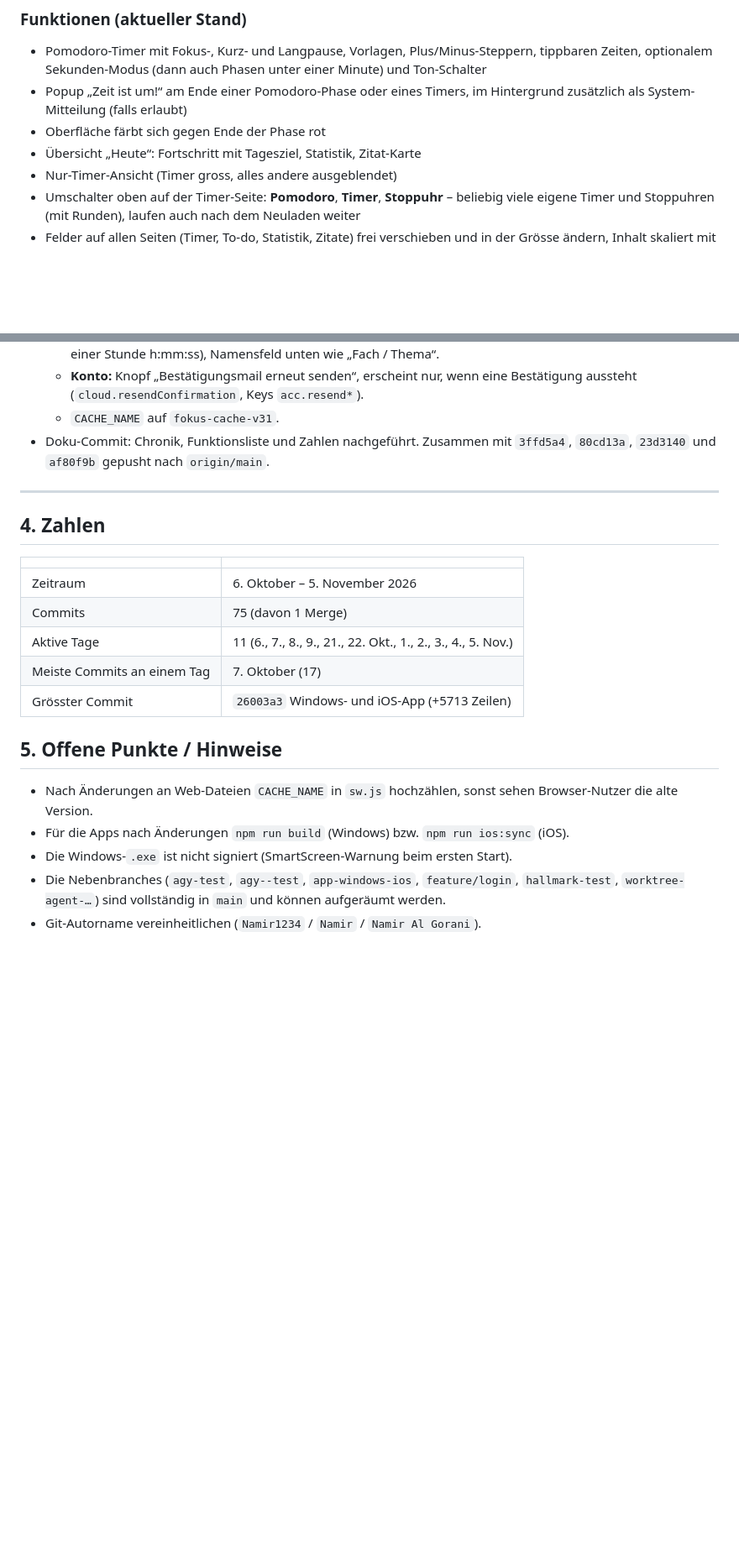
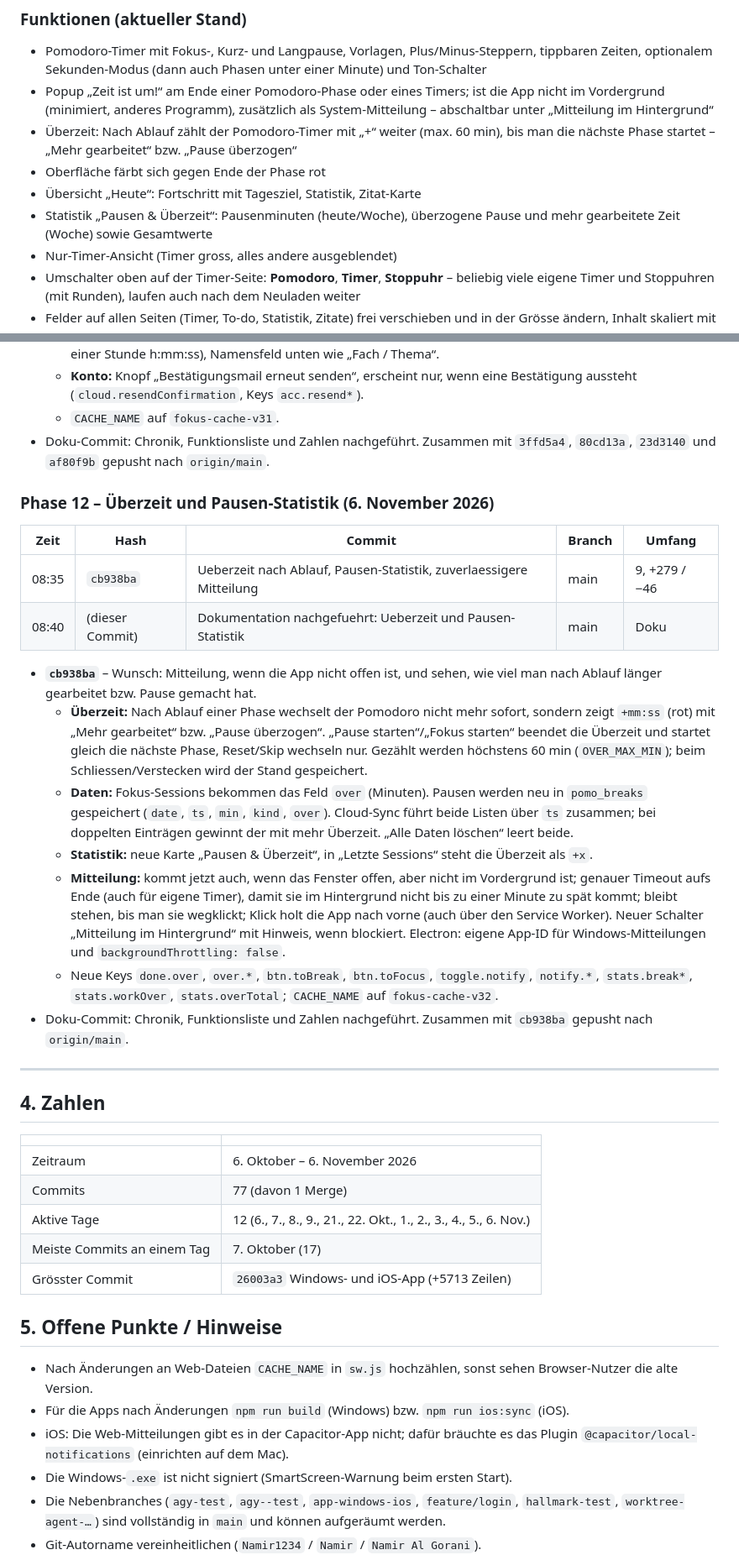
Before and after one commit to Namir1234/Podomoro-Timer, a Markdown page: DOKUMENTATION.md, 2 parts joined by grey strips. Shown at 84% size. Rendered like a GitHub page; blank space fills up the shorter version.

Commit message:
Dokumentation nachgefuehrt: Ueberzeit und Pausen-Statistik
Co-Authored-By: Claude Opus 5.5 <noreply@anthropic.com>

```diff
--- a/DOKUMENTATION.md
+++ b/DOKUMENTATION.md
@@ -27,10 +27,15 @@ an und gleicht sie über **Supabase** zwischen Geräten ab.
 - Pomodoro-Timer mit Fokus-, Kurz- und Langpause, Vorlagen, Plus/Minus-Steppern,
   tippbaren Zeiten, optionalem Sekunden-Modus (dann auch Phasen unter einer
   Minute) und Ton-Schalter
-- Popup „Zeit ist um!“ am Ende einer Pomodoro-Phase oder eines Timers, im
-  Hintergrund zusätzlich als System-Mitteilung (falls erlaubt)
+- Popup „Zeit ist um!“ am Ende einer Pomodoro-Phase oder eines Timers; ist die
+  App nicht im Vordergrund (minimiert, anderes Programm), zusätzlich als
+  System-Mitteilung – abschaltbar unter „Mitteilung im Hintergrund“
+- Überzeit: Nach Ablauf zählt der Pomodoro-Timer mit „+“ weiter (max. 60 min),
+  bis man die nächste Phase startet – „Mehr gearbeitet“ bzw. „Pause überzogen“
 - Oberfläche färbt sich gegen Ende der Phase rot
 - Übersicht „Heute“: Fortschritt mit Tagesziel, Statistik, Zitat-Karte
+- Statistik „Pausen & Überzeit“: Pausenminuten (heute/Woche), überzogene Pause
+  und mehr gearbeitete Zeit (Woche) sowie Gesamtwerte
 - Nur-Timer-Ansicht (Timer gross, alles andere ausgeblendet)
 - Umschalter oben auf der Timer-Seite: **Pomodoro**, **Timer**, **Stoppuhr** –
   beliebig viele eigene Timer und Stoppuhren (mit Runden), laufen auch nach
@@ -353,15 +358,48 @@ Rendern), `style/tokens.css`, `style/pomodoro-original.css`,
 - Doku-Commit: Chronik, Funktionsliste und Zahlen nachgeführt. Zusammen mit
   `3ffd5a4`, `80cd13a`, `23d3140` und `af80f9b` gepusht nach `origin/main`.
 
+### Phase 12 – Überzeit und Pausen-Statistik (6. November 2026)
+
+| Zeit | Hash | Commit | Branch | Umfang |
+| --- | --- | --- | --- | --- |
+| 08:35 | `cb938ba` | Ueberzeit nach Ablauf, Pausen-Statistik, zuverlaessigere Mitteilung | main | 9, +279 / −46 |
+| 08:40 | (dieser Commit) | Dokumentation nachgefuehrt: Ueberzeit und Pausen-Statistik | main | Doku |
+
+- **`cb938ba`** – Wunsch: Mitteilung, wenn die App nicht offen ist, und sehen,
+  wie viel man nach Ablauf länger gearbeitet bzw. Pause gemacht hat.
+  - **Überzeit:** Nach Ablauf einer Phase wechselt der Pomodoro nicht mehr
+    sofort, sondern zeigt `+mm:ss` (rot) mit „Mehr gearbeitet“ bzw. „Pause
+    überzogen“. „Pause starten“/„Fokus starten“ beendet die Überzeit und startet
+    gleich die nächste Phase, Reset/Skip wechseln nur. Gezählt werden höchstens
+    60 min (`OVER_MAX_MIN`); beim Schliessen/Verstecken wird der Stand gespeichert.
+  - **Daten:** Fokus-Sessions bekommen das Feld `over` (Minuten). Pausen werden
+    neu in `pomo_breaks` gespeichert (`date`, `ts`, `min`, `kind`, `over`).
+    Cloud-Sync führt beide Listen über `ts` zusammen; bei doppelten Einträgen
+    gewinnt der mit mehr Überzeit. „Alle Daten löschen“ leert beide.
+  - **Statistik:** neue Karte „Pausen & Überzeit“, in „Letzte Sessions“ steht
+    die Überzeit als `+x`.
+  - **Mitteilung:** kommt jetzt auch, wenn das Fenster offen, aber nicht im
+    Vordergrund ist; genauer Timeout aufs Ende (auch für eigene Timer), damit
+    sie im Hintergrund nicht bis zu einer Minute zu spät kommt; bleibt stehen,
+    bis man sie wegklickt; Klick holt die App nach vorne (auch über den
+    Service Worker). Neuer Schalter „Mitteilung im Hintergrund“ mit Hinweis,
+    wenn blockiert. Electron: eigene App-ID für Windows-Mitteilungen und
+    `backgroundThrottling: false`.
+  - Neue Keys `done.over`, `over.*`, `btn.toBreak`, `btn.toFocus`,
+    `toggle.notify`, `notify.*`, `stats.break*`, `stats.workOver`,
+    `stats.overTotal`; `CACHE_NAME` auf `fokus-cache-v32`.
+- Doku-Commit: Chronik, Funktionsliste und Zahlen nachgeführt. Zusammen mit
+  `cb938ba` gepusht nach `origin/main`.
+
 ---
 
 ## 4. Zahlen
 
 | | |
 | --- | --- |
-| Zeitraum | 6. Oktober – 5. November 2026 |
-| Commits | 75 (davon 1 Merge) |
-| Aktive Tage | 11 (6., 7., 8., 9., 21., 22. Okt., 1., 2., 3., 4., 5. Nov.) |
+| Zeitraum | 6. Oktober – 6. November 2026 |
+| Commits | 77 (davon 1 Merge) |
+| Aktive Tage | 12 (6., 7., 8., 9., 21., 22. Okt., 1., 2., 3., 4., 5., 6. Nov.) |
 | Meiste Commits an einem Tag | 7. Oktober (17) |
 | Grösster Commit | `26003a3` Windows- und iOS-App (+5713 Zeilen) |
 
@@ -370,6 +408,8 @@ Rendern), `style/tokens.css`, `style/pomodoro-original.css`,
 - Nach Änderungen an Web-Dateien `CACHE_NAME` in `sw.js` hochzählen, sonst
   sehen Browser-Nutzer die alte Version.
 - Für die Apps nach Änderungen `npm run build` (Windows) bzw. `npm run ios:sync` (iOS).
+- iOS: Die Web-Mitteilungen gibt es in der Capacitor-App nicht; dafür bräuchte es
+  das Plugin `@capacitor/local-notifications` (einrichten auf dem Mac).
 - Die Windows-`.exe` ist nicht signiert (SmartScreen-Warnung beim ersten Start).
 - Die Nebenbranches (`agy-test`, `agy--test`, `app-windows-ios`, `feature/login`,
   `hallmark-test`, `worktree-agent-…`) sind vollständig in `main` und können
```
Also changed, not shown: other parts of DOKUMENTATION.md (+4 -4 lines).
